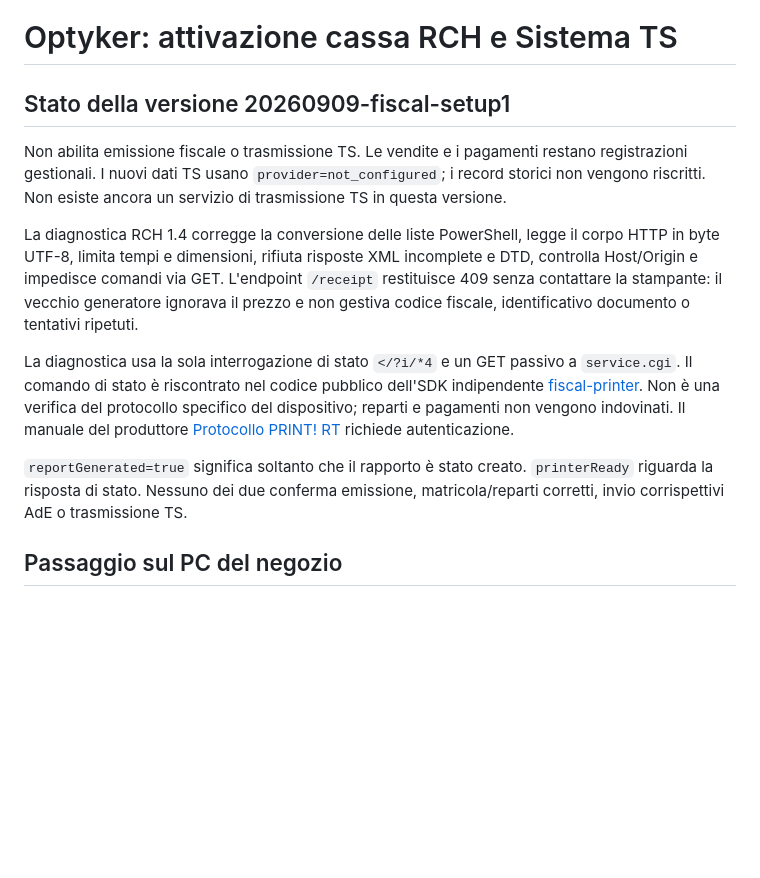
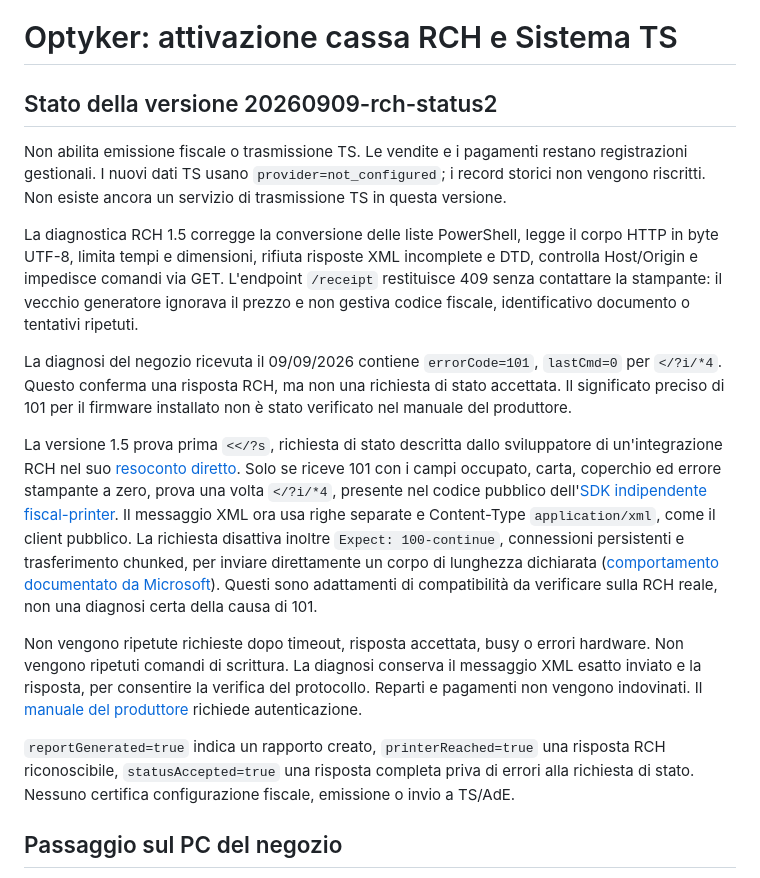
Before and after one commit to Leahcim12/optyker-web, a Markdown page: supabase/FISCAL-CONNECTION.md, the part around the change. Rendered like a GitHub page; blank space fills up the shorter version.

Commit message:
Handle observed RCH status 101 with bounded read-only compatibility

```diff
--- a/supabase/FISCAL-CONNECTION.md
+++ b/supabase/FISCAL-CONNECTION.md
@@ -1,14 +1,18 @@
 # Optyker: attivazione cassa RCH e Sistema TS
 
-## Stato della versione 20260909-fiscal-setup1
+## Stato della versione 20260909-rch-status2
 
 Non abilita emissione fiscale o trasmissione TS. Le vendite e i pagamenti restano registrazioni gestionali. I nuovi dati TS usano `provider=not_configured`; i record storici non vengono riscritti. Non esiste ancora un servizio di trasmissione TS in questa versione.
 
-La diagnostica RCH 1.4 corregge la conversione delle liste PowerShell, legge il corpo HTTP in byte UTF-8, limita tempi e dimensioni, rifiuta risposte XML incomplete e DTD, controlla Host/Origin e impedisce comandi via GET. L'endpoint `/receipt` restituisce 409 senza contattare la stampante: il vecchio generatore ignorava il prezzo e non gestiva codice fiscale, identificativo documento o tentativi ripetuti.
+La diagnostica RCH 1.5 corregge la conversione delle liste PowerShell, legge il corpo HTTP in byte UTF-8, limita tempi e dimensioni, rifiuta risposte XML incomplete e DTD, controlla Host/Origin e impedisce comandi via GET. L'endpoint `/receipt` restituisce 409 senza contattare la stampante: il vecchio generatore ignorava il prezzo e non gestiva codice fiscale, identificativo documento o tentativi ripetuti.
 
-La diagnostica usa la sola interrogazione di stato `</?i/*4` e un GET passivo a `service.cgi`. Il comando di stato è riscontrato nel codice pubblico dell'SDK indipendente [fiscal-printer](https://github.com/lyancoder/fiscal-printer). Non è una verifica del protocollo specifico del dispositivo; reparti e pagamenti non vengono indovinati. Il manuale del produttore [Protocollo PRINT! RT](https://support.rch.it/docs/print-rt/manuale-protocollo-print-rt/) richiede autenticazione.
+La diagnosi del negozio ricevuta il 09/09/2026 contiene `errorCode=101`, `lastCmd=0` per `</?i/*4`. Questo conferma una risposta RCH, ma non una richiesta di stato accettata. Il significato preciso di 101 per il firmware installato non è stato verificato nel manuale del produttore.
 
-`reportGenerated=true` significa soltanto che il rapporto è stato creato. `printerReady` riguarda la risposta di stato. Nessuno dei due conferma emissione, matricola/reparti corretti, invio corrispettivi AdE o trasmissione TS.
+La versione 1.5 prova prima `<</?s`, richiesta di stato descritta dallo sviluppatore di un'integrazione RCH nel suo [resoconto diretto](https://www.iprogrammatori.it/forum-programmazione/fatturazione-elettronica/printf-esempio-scontrino-t42108-30.html). Solo se riceve 101 con i campi occupato, carta, coperchio ed errore stampante a zero, prova una volta `</?i/*4`, presente nel codice pubblico dell'[SDK indipendente fiscal-printer](https://github.com/lyancoder/fiscal-printer). Il messaggio XML ora usa righe separate e Content-Type `application/xml`, come il client pubblico. La richiesta disattiva inoltre `Expect: 100-continue`, connessioni persistenti e trasferimento chunked, per inviare direttamente un corpo di lunghezza dichiarata ([comportamento documentato da Microsoft](https://learn.microsoft.com/en-us/dotnet/api/system.net.servicepoint.expect100continue?view=netframework-4.8.1)). Questi sono adattamenti di compatibilità da verificare sulla RCH reale, non una diagnosi certa della causa di 101.
+
+Non vengono ripetute richieste dopo timeout, risposta accettata, busy o errori hardware. Non vengono ripetuti comandi di scrittura. La diagnosi conserva il messaggio XML esatto inviato e la risposta, per consentire la verifica del protocollo. Reparti e pagamenti non vengono indovinati. Il [manuale del produttore](https://support.rch.it/docs/print-rt/manuale-protocollo-print-rt/) richiede autenticazione.
+
+`reportGenerated=true` indica un rapporto creato, `printerReached=true` una risposta RCH riconoscibile, `statusAccepted=true` una risposta completa priva di errori alla richiesta di stato. Nessuno certifica configurazione fiscale, emissione o invio a TS/AdE.
 
 ## Passaggio sul PC del negozio
 
```
